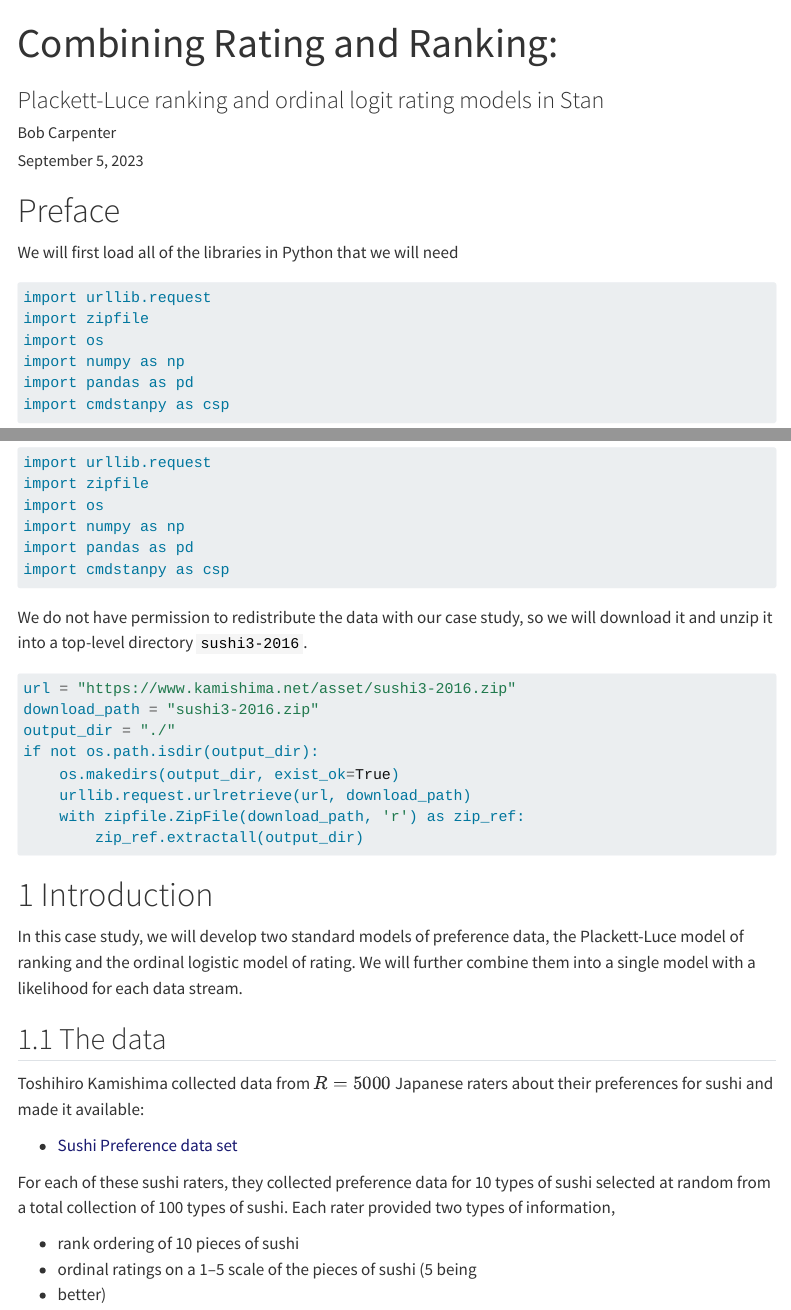
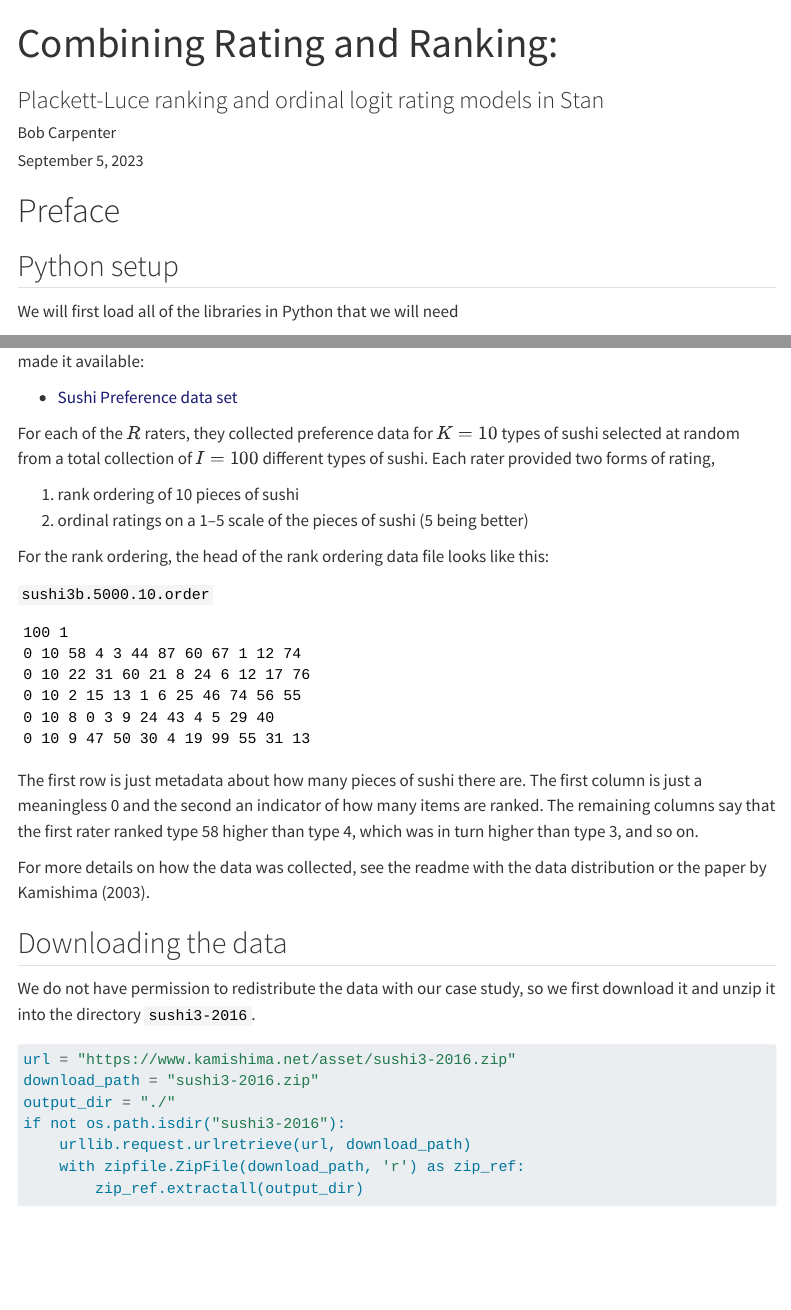
Before and after one commit to bob-carpenter/case-studies, a Quarto document (sushi-rating/rating.qmd): the page in a window 1100 px wide, from its top, and a second part further down, joined at a grey line. Rendered offline with R 4.5, knitr and Pandoc in place of Quarto, with nearby package versions; some code elsewhere in the file could not run offline; menus at the side of the page are left out; long lines of code are wrapped.

Commit message:
sushi rating case study begun

````diff
--- a/sushi-rating/rating.qmd
+++ b/sushi-rating/rating.qmd
@@ -21,8 +21,8 @@ format:
     number-depth: 2
     toc: true
     toc-location: right
-    code-fold: false
-    code-copy: true
+#    code-fold: false
+#    code-copy: true
     cap-location: bottom
     format-links: false
     embed-resources: true
@@ -46,5 +46,7 @@ bibliography: references.bib
 
 # Preface {.unnumbered}
 
+## Python setup {.unnumbered}
+
 We will first load all of the libraries in Python that we will need
 
@@ -52,10 +54,7 @@ We will first load all of the libraries in Python that we will need
 import urllib.request
 import zipfile
 import os
+
 import numpy as np
 import pandas as pd
 import cmdstanpy as csp
-```
-
-We do not have permission to redistribute the data with our case
-study, so we will download it and unzip it into a top-level directory
@@ -67,9 +61,3 @@ download_path = "sushi3-2016.zip"
-output_dir = "./"
-if not os.path.isdir(output_dir):
-    os.makedirs(output_dir, exist_ok=True)
-    urllib.request.urlretrieve(url, download_path)
-    with zipfile.ZipFile(download_path, 'r') as zip_ref:
-        zip_ref.extractall(output_dir)
 ```
 
 
@@ -87,13 +75,45 @@ their preferences for sushi and made it available:
 
 * [Sushi Preference data set](https://www.kamishima.net/sushi/)
 
-For each of these sushi raters, they collected preference data for 10
-types of sushi selected at random from a total collection of 100 types
-of sushi.  Each rater provided two types of information,
+For each of the $R$ raters, they collected preference data for $K = 10$
+types of sushi selected at random from a total collection of $I = 100$ different
+types of sushi.  Each rater provided two forms of rating,
 
-* rank ordering of 10 pieces of sushi
-* ordinal ratings on a 1--5 scale of the pieces of sushi (5 being
-* better)
+1. rank ordering of 10 pieces of sushi
+2. ordinal ratings on a 1--5 scale of the pieces of sushi (5 being better)
 
+For the rank ordering, the head of the rank ordering data file looks like this:
 
+`sushi3b.5000.10.order`
 ```
+100 1
+0 10 58 4 3 44 87 60 67 1 12 74
+0 10 22 31 60 21 8 24 6 12 17 76
+0 10 2 15 13 1 6 25 46 74 56 55
+0 10 8 0 3 9 24 43 4 5 29 40
+0 10 9 47 50 30 4 19 99 55 31 13
+```
+
+The first row is just metadata about how many pieces of sushi there
+are.  The first column is just a meaningless 0 and the second an
+indicator of how many items are ranked.  The remaining columns say
+that the first rater ranked type 58 higher than type 4, which was in
+turn higher than type 3, and so on.
+
+For more details on how the data was collected, see the readme with
+the data distribution or the paper by @kamishima2003.
+
+## Downloading the data {.unnumbered}
+
+We do not have permission to redistribute the data with our case
+study, so we first download it and unzip it into the directory
+`sushi3-2016`.
+
+```{python}
+url = "https://www.kamishima.net/asset/sushi3-2016.zip"
+download_path = "sushi3-2016.zip"
+output_dir = "./"
+if not os.path.isdir("sushi3-2016"):
+    urllib.request.urlretrieve(url, download_path)
+    with zipfile.ZipFile(download_path, 'r') as zip_ref:
+        zip_ref.extractall(output_dir)
````
Also changed, not shown: sushi-rating/references.bib (+8 -0 lines), sushi-rating/rating.qmd (18 more changed lines), 1 other file.
